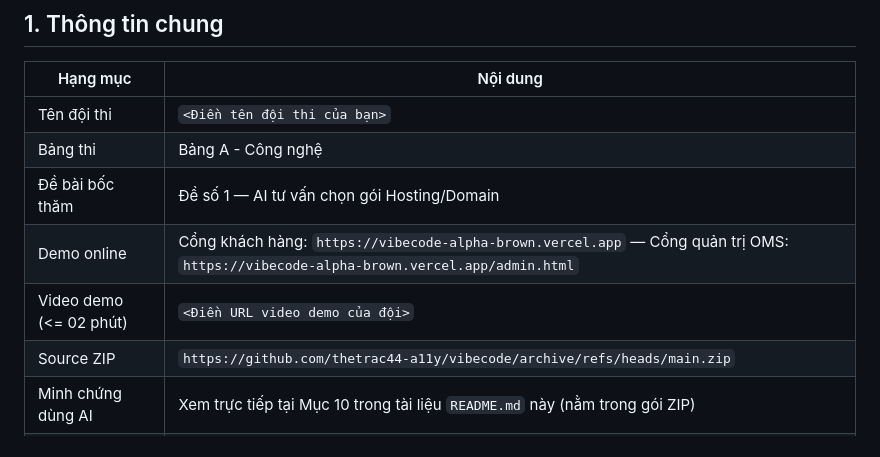
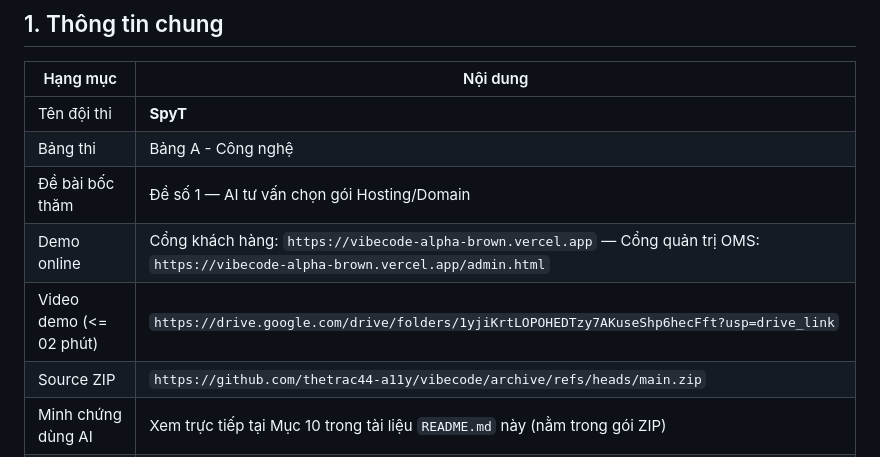
Before and after one commit to thetrac44-a11y/vibecode, a Markdown page: README.md, the part around the change. GitHub-like rendering.

Commit message:
docs: fill team name SpyT and Google Drive demo video link in README.md

```diff
--- a/README.md
+++ b/README.md
@@ -6,11 +6,11 @@
 
 | Hạng mục | Nội dung |
 |---|---|
-| Tên đội thi | `<Điền tên đội thi của bạn>` |
+| Tên đội thi | **SpyT** |
 | Bảng thi | Bảng A - Công nghệ |
 | Đề bài bốc thăm | Đề số 1 — AI tư vấn chọn gói Hosting/Domain |
 | Demo online | Cổng khách hàng: `https://vibecode-alpha-brown.vercel.app` — Cổng quản trị OMS: `https://vibecode-alpha-brown.vercel.app/admin.html` |
-| Video demo (<= 02 phút) | `<Điền URL video demo của đội>` |
+| Video demo (<= 02 phút) | `https://drive.google.com/drive/folders/1yjiKrtLOPOHEDTzy7AKuseShp6hecFft?usp=drive_link` |
 | Source ZIP | `https://github.com/thetrac44-a11y/vibecode/archive/refs/heads/main.zip` |
 | Minh chứng dùng AI | Xem trực tiếp tại Mục 10 trong tài liệu `README.md` này (nằm trong gói ZIP) |
 | Bảng kiểm thử | Xem trực tiếp tại Mục 11 trong tài liệu `README.md` này (nằm trong gói ZIP) |
```
